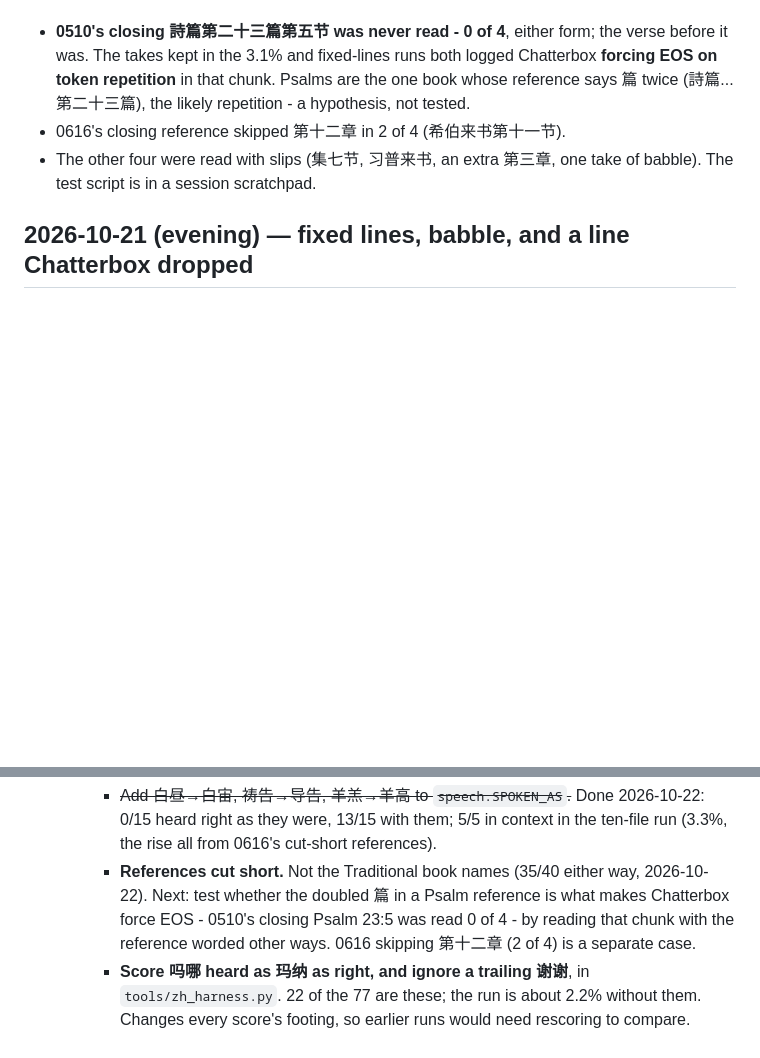
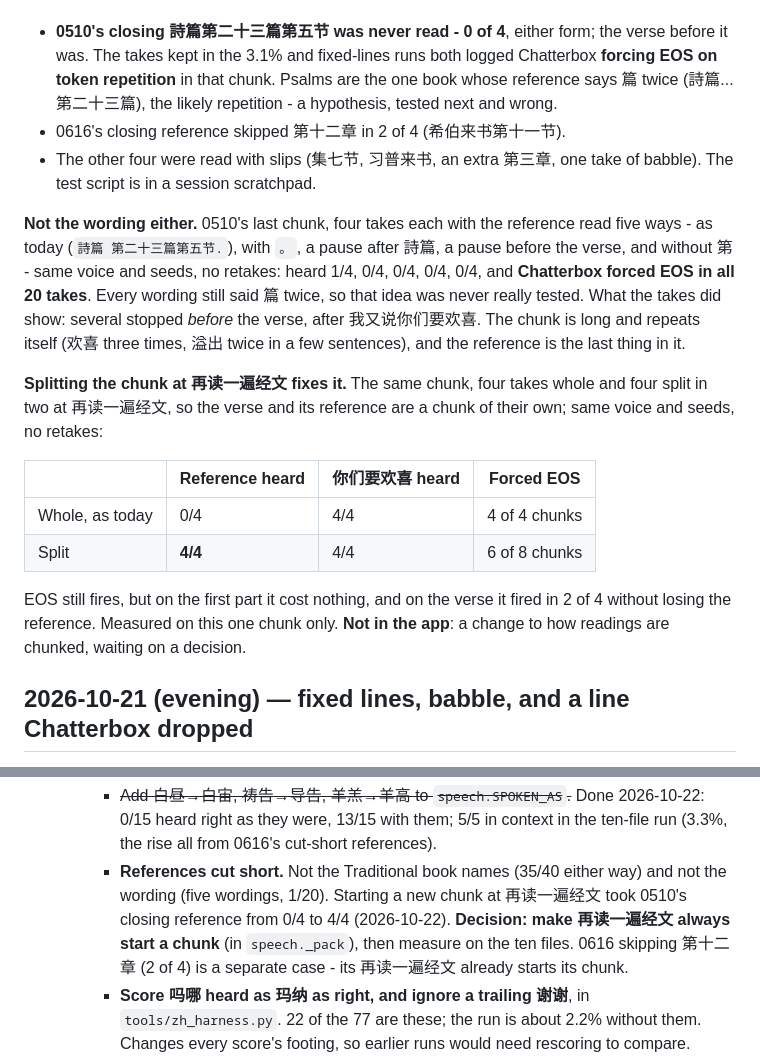
Before and after one commit to sethkopak/tertius, a Markdown page: app/STATUS.md, 2 parts joined by grey strips. Rendered like a GitHub page; blank space fills up the shorter version.

Commit message:
STATUS: Psalm wording ruled out; splitting the chunk saves the reference
Five wordings of 0510's Psalm 23:5 were heard 1 time in 20, Chatterbox
forcing EOS in every take. Starting a new chunk at 再读一遍经文 took the
reference from 0 of 4 to 4 of 4. Measured on one chunk; not yet in the
app.

Co-Authored-By: Claude Opus 5.5 <noreply@anthropic.com>

```diff
--- a/app/STATUS.md
+++ b/app/STATUS.md
@@ -215,11 +215,35 @@ The ten misses are not spread out:
   the verse before it was. The takes kept in the 3.1% and fixed-lines runs
   both logged Chatterbox **forcing EOS on token repetition** in that chunk.
   Psalms are the one book whose reference says 篇 twice (詩篇...第二十三篇), the
-  likely repetition - a hypothesis, not tested.
+  likely repetition - a hypothesis, tested next and wrong.
 - 0616's closing reference skipped 第十二章 in 2 of 4 (希伯来书第十一节).
 - The other four were read with slips (集七节, 习普来书, an extra 第三章, one
   take of babble).
 The test script is in a session scratchpad.
+
+**Not the wording either.** 0510's last chunk, four takes each with the
+reference read five ways - as today (`詩篇 第二十三篇第五节.`), with `。`, a
+pause after 詩篇, a pause before the verse, and without 第 - same voice and
+seeds, no retakes: heard 1/4, 0/4, 0/4, 0/4, 0/4, and **Chatterbox forced
+EOS in all 20 takes**. Every wording still said 篇 twice, so that idea was
+never really tested. What the takes did show: several stopped *before* the
+verse, after 我又说你们要欢喜. The chunk is long and repeats itself (欢喜
+three times, 溢出 twice in a few sentences), and the reference is the last
+thing in it.
+
+**Splitting the chunk at 再读一遍经文 fixes it.** The same chunk, four takes
+whole and four split in two at 再读一遍经文, so the verse and its reference
+are a chunk of their own; same voice and seeds, no retakes:
+
+| | Reference heard | 你们要欢喜 heard | Forced EOS |
+|---|---|---|---|
+| Whole, as today | 0/4 | 4/4 | 4 of 4 chunks |
+| Split | **4/4** | 4/4 | 6 of 8 chunks |
+
+EOS still fires, but on the first part it cost nothing, and on the verse it
+fired in 2 of 4 without losing the reference. Measured on this one chunk
+only. **Not in the app**: a change to how readings are chunked, waiting on
+a decision.
 
 ## 2026-10-21 (evening) — fixed lines, babble, and a line Chatterbox dropped
 
@@ -3078,10 +3102,12 @@ did not.
        context in the ten-file run (3.3%, the rise all from 0616's cut-short
        references).
      - **References cut short.** Not the Traditional book names (35/40
-       either way, 2026-10-22). Next: test whether the doubled 篇 in a Psalm
-       reference is what makes Chatterbox force EOS - 0510's closing Psalm
-       23:5 was read 0 of 4 - by reading that chunk with the reference
-       worded other ways. 0616 skipping 第十二章 (2 of 4) is a separate case.
+       either way) and not the wording (five wordings, 1/20). Starting a
+       new chunk at 再读一遍经文 took 0510's closing reference from 0/4 to
+       4/4 (2026-10-22). **Decision: make 再读一遍经文 always start a chunk**
+       (in `speech._pack`), then measure on the ten files. 0616 skipping
+       第十二章 (2 of 4) is a separate case - its 再读一遍经文 already starts
+       its chunk.
      - **Score 吗哪 heard as 玛纳 as right, and ignore a trailing 谢谢**, in
        `tools/zh_harness.py`. 22 of the 77 are these; the run is about 2.2%
        without them. Changes every score's footing, so earlier runs would
```
